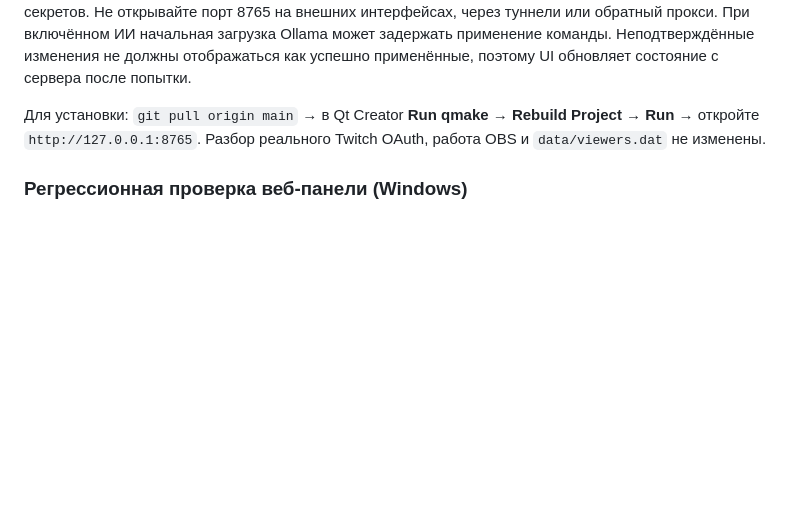
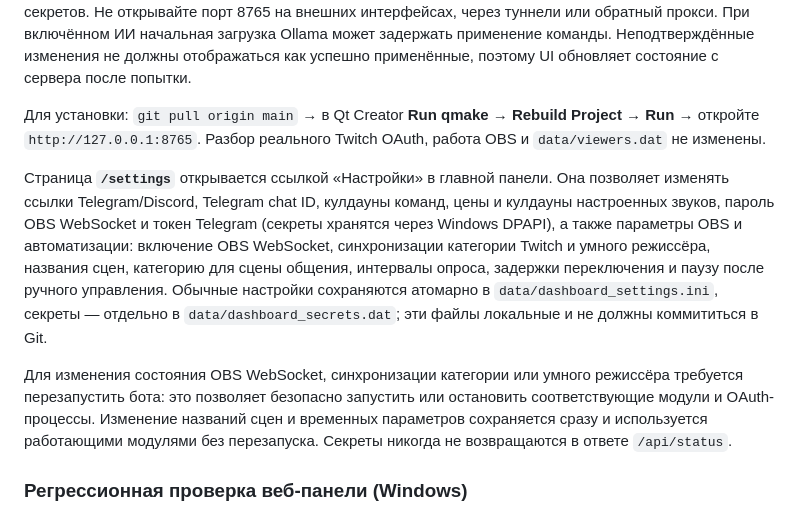
Before and after one commit to MarzipanFly/twitch-stream-bot, a Markdown page: README.md, the part around the change. Drawn GitHub-style; blank space fills up the shorter version.

Commit message:
docs: document expanded local settings panel

```diff
--- a/README.md
+++ b/README.md
@@ -608,6 +608,10 @@ port=8765
 
 Для установки: `git pull origin main` → в Qt Creator **Run qmake → Rebuild Project → Run** → откройте `http://127.0.0.1:8765`. Разбор реального Twitch OAuth, работа OBS и `data/viewers.dat` не изменены.
 
+Страница **`/settings`** открывается ссылкой «Настройки» в главной панели. Она позволяет изменять ссылки Telegram/Discord, Telegram chat ID, кулдауны команд, цены и кулдауны настроенных звуков, пароль OBS WebSocket и токен Telegram (секреты хранятся через Windows DPAPI), а также параметры OBS и автоматизации: включение OBS WebSocket, синхронизации категории Twitch и умного режиссёра, названия сцен, категорию для сцены общения, интервалы опроса, задержки переключения и паузу после ручного управления. Обычные настройки сохраняются атомарно в `data/dashboard_settings.ini`, секреты — отдельно в `data/dashboard_secrets.dat`; эти файлы локальные и не должны коммититься в Git.
+
+Для изменения состояния OBS WebSocket, синхронизации категории или умного режиссёра требуется перезапустить бота: это позволяет безопасно запустить или остановить соответствующие модули и OAuth-процессы. Изменение названий сцен и временных параметров сохраняется сразу и используется работающими модулями без перезапуска. Секреты никогда не возвращаются в ответе `/api/status`.
+
 ### Регрессионная проверка веб-панели (Windows)
 
 `tests/test_dashboard.c` проверяет сохранение переключателей, JSON-статус, отклонение чужого Host/Origin и принятие разрешённого управляющего запроса. Запускается отдельно, **не требует OAuth и не трогает настоящую папку `data/`**:
```
